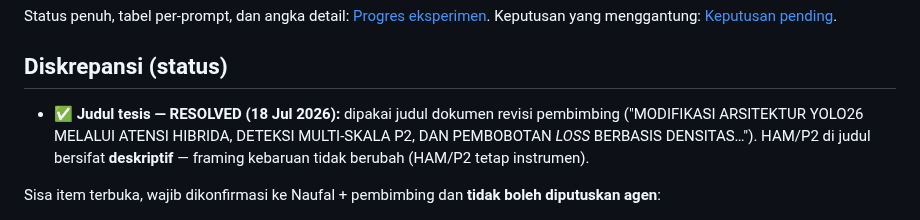
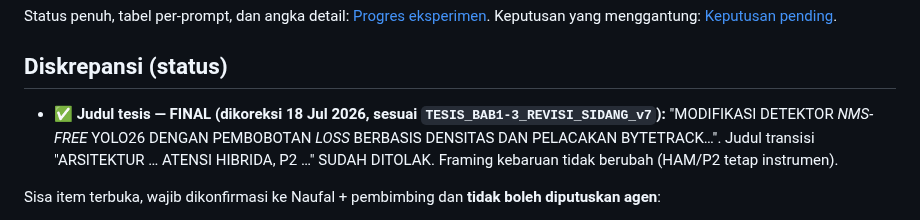
Before and after one commit to victoriavals/density-aware-yolo26-vehicle-counting, a Markdown page: .agents/00-overview.md, the part around the change. GitHub-like rendering.

Commit message:
docs: update project overview with thesis framing correction

```diff
--- a/.agents/00-overview.md
+++ b/.agents/00-overview.md
@@ -87,7 +87,7 @@ Status penuh, tabel per-prompt, dan angka detail: [Progres eksperimen](status/pr
 
 ## Diskrepansi (status)
 
-- ✅ **Judul tesis — RESOLVED (18 Jul 2026):** dipakai judul dokumen revisi pembimbing ("MODIFIKASI ARSITEKTUR YOLO26 MELALUI ATENSI HIBRIDA, DETEKSI MULTI-SKALA P2, DAN PEMBOBOTAN *LOSS* BERBASIS DENSITAS…"). HAM/P2 di judul bersifat **deskriptif** — framing kebaruan tidak berubah (HAM/P2 tetap instrumen).
+- ✅ **Judul tesis — FINAL (dikoreksi 18 Jul 2026, sesuai `TESIS_BAB1-3_REVISI_SIDANG_v7`):** "MODIFIKASI DETEKTOR *NMS-FREE* YOLO26 DENGAN PEMBOBOTAN *LOSS* BERBASIS DENSITAS DAN PELACAKAN BYTETRACK…". Judul transisi "ARSITEKTUR … ATENSI HIBRIDA, P2 …" SUDAH DITOLAK. Framing kebaruan tidak berubah (HAM/P2 tetap instrumen).
 
 Sisa item terbuka, wajib dikonfirmasi ke Naufal + pembimbing dan **tidak boleh diputuskan agen**:
 
```
